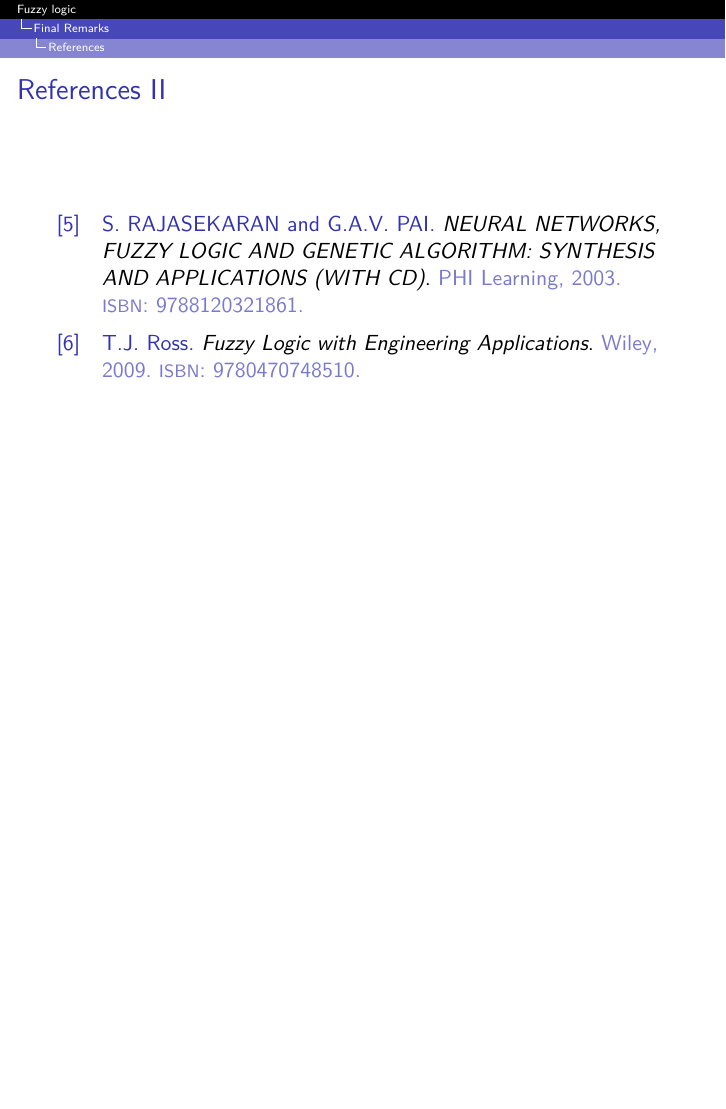
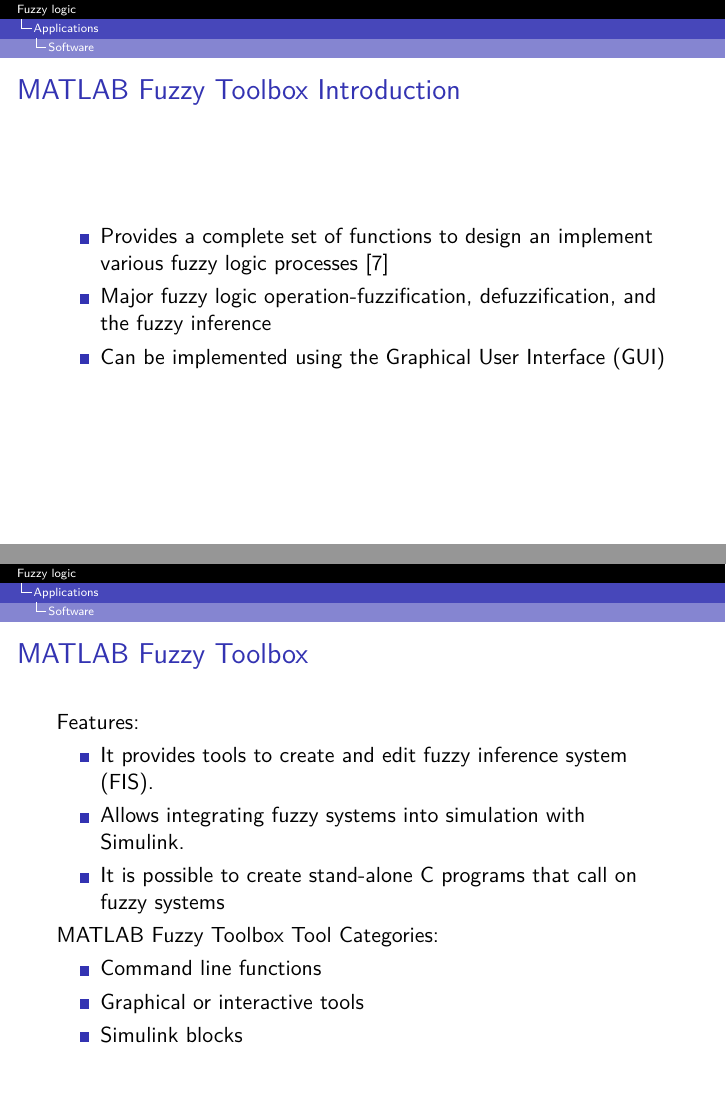
Before and after one commit to peterbabic/latex-papers-slides, LaTeX slides (fuzzy-logic/fuzzy_logic.tex): page 19 of 20 before the commit and pages 19 and 20 of 30 after it, the two joined at a grey line, the shorter picture padded with empty space. Compiled offline with pdfLaTeX.

Commit message:
inference + matab

```diff
--- a/fuzzy-logic/fuzzy_logic.tex
+++ b/fuzzy-logic/fuzzy_logic.tex
@@ -284,0 +295,33 @@
+\subsection{Software}
+
+\begin{frame}{MATLAB Fuzzy Toolbox Introduction}
+	\begin{itemize}
+		\item Provides a complete set of functions to design an implement various fuzzy logic processes \cite{sivanandam2006introduction}
+		\item Major fuzzy logic operation-fuzzification, defuzzification, and the fuzzy inference
+		\item Can be implemented using the Graphical User Interface (GUI)
+	\end{itemize}
+\end{frame}
+
+\begin{frame}{MATLAB Fuzzy Toolbox}
+	 Features:
+	\begin{itemize}
+		\item It provides tools to create and edit fuzzy inference system (FIS).
+		\item Allows integrating fuzzy systems into simulation with Simulink.
+		\item It is possible to create stand-alone C programs that call on fuzzy systems
+	\end{itemize}
+	MATLAB Fuzzy Toolbox Tool Categories:
+	\begin{itemize}
+		\item Command line functions
+		\item Graphical or interactive tools
+		\item Simulink blocks
+	\end{itemize}
+\end{frame}
+
+
+
+
+\begin{frame}[allowframebreaks]{MATLAB Fuzzy Toolbox}
+	\begin{figure}
+	\includegraphics[width=.75\textwidth]{sw-1.png}
+%	\caption{•}
+	\end{figure}
```
Also changed, not shown: fuzzy-logic/fuzzy_logic.bib (+10 -2 lines), fuzzy-logic/README.md, fuzzy-logic/figures/inference.png (added), fuzzy-logic/figures/sw-1.png (added), fuzzy-logic/figures/sw-2.png (added), fuzzy-logic/figures/sw-3.png (added), fuzzy-logic/figures/sw-4.png (added), fuzzy-logic/figures/sw-5.png (added), fuzzy-logic/figures/sw-6.png (added), fuzzy-logic/fuzzy_logic.pdf, fuzzy-logic/fuzzy_logic.tex (44 more changed lines).
